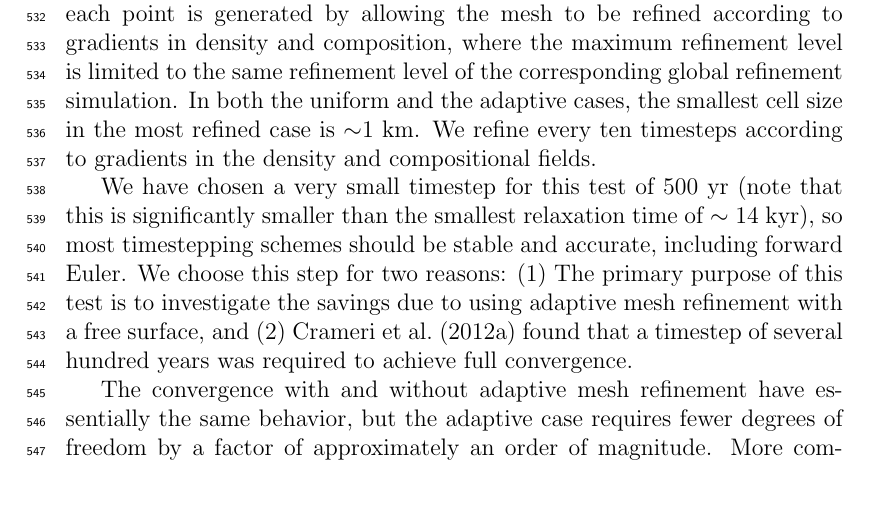
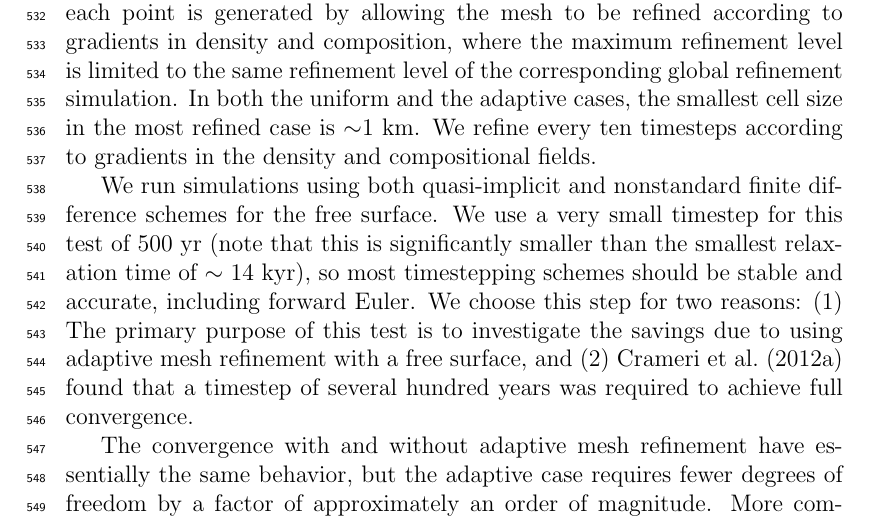
Before and after one commit to ian-r-rose/free-surface-paper, a LaTeX paper (free-surface-paper.tex): part of page 28 of 33, cut so that both start at the same text. Compiled offline with pdfLaTeX.

Commit message:
Add note about timestepping in AMR test.

```diff
--- a/free-surface-paper.tex
+++ b/free-surface-paper.tex
@@ -1087,7 +1087,8 @@ where the maximum refinement level is limited to the same refinement level of th
 In both the uniform and the adaptive cases, the smallest cell size in the most refined case is $\sim$1 km.
 We refine every ten timesteps according to gradients in the density and compositional fields.
 
-We have chosen a very small timestep for this test of 500 yr (note that this is significantly smaller than the smallest
+We run simulations using both quasi-implicit and nonstandard finite difference schemes for the free surface.
+We use a very small timestep for this test of 500 yr (note that this is significantly smaller than the smallest
 relaxation time of $\sim$ 14 kyr), so most timestepping schemes should be stable and accurate, including forward Euler.
 We choose this step for two reasons: (1) The primary purpose of this test is to investigate the savings
 due to using adaptive mesh refinement with a free surface, and (2) \citet{crameri2012comparison}
```
